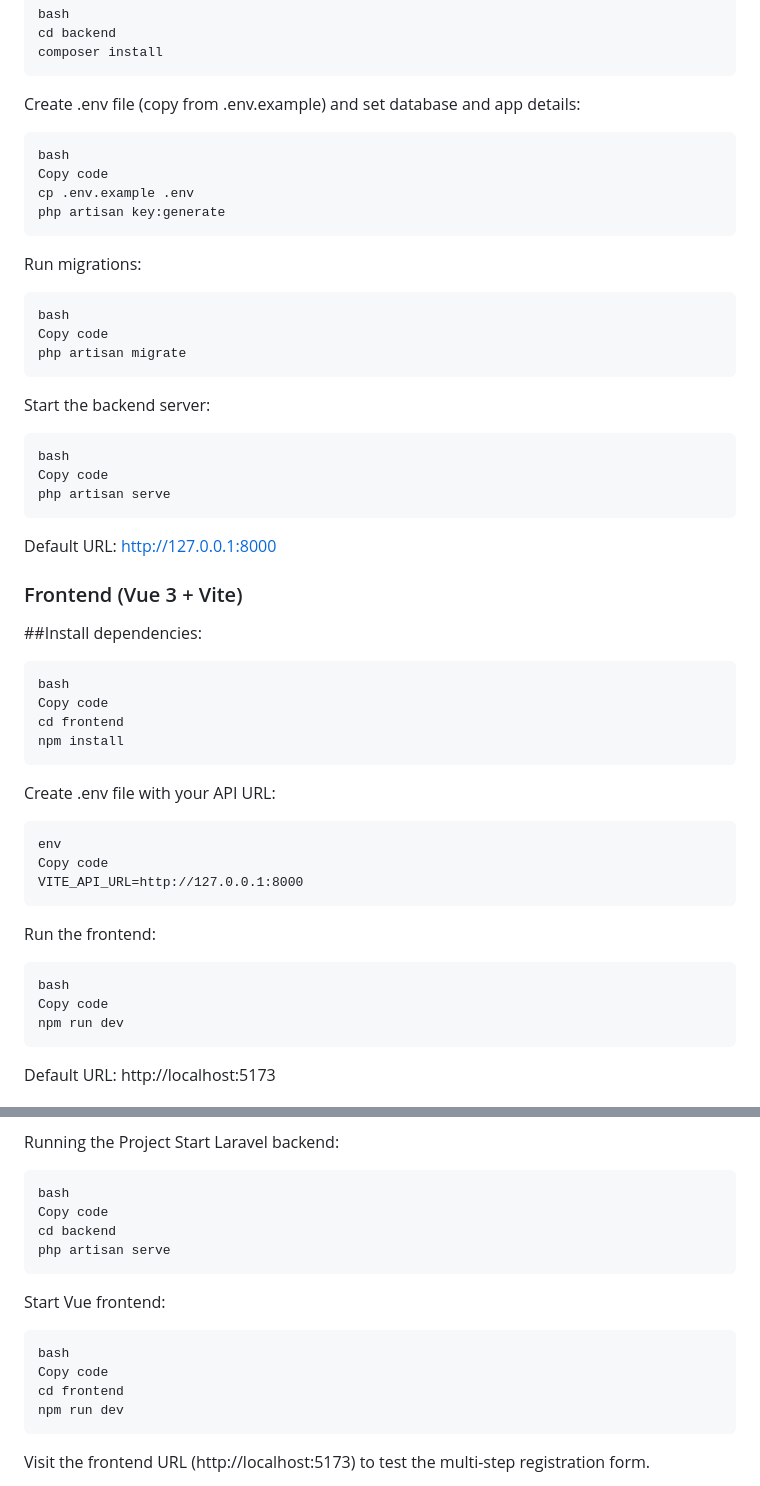
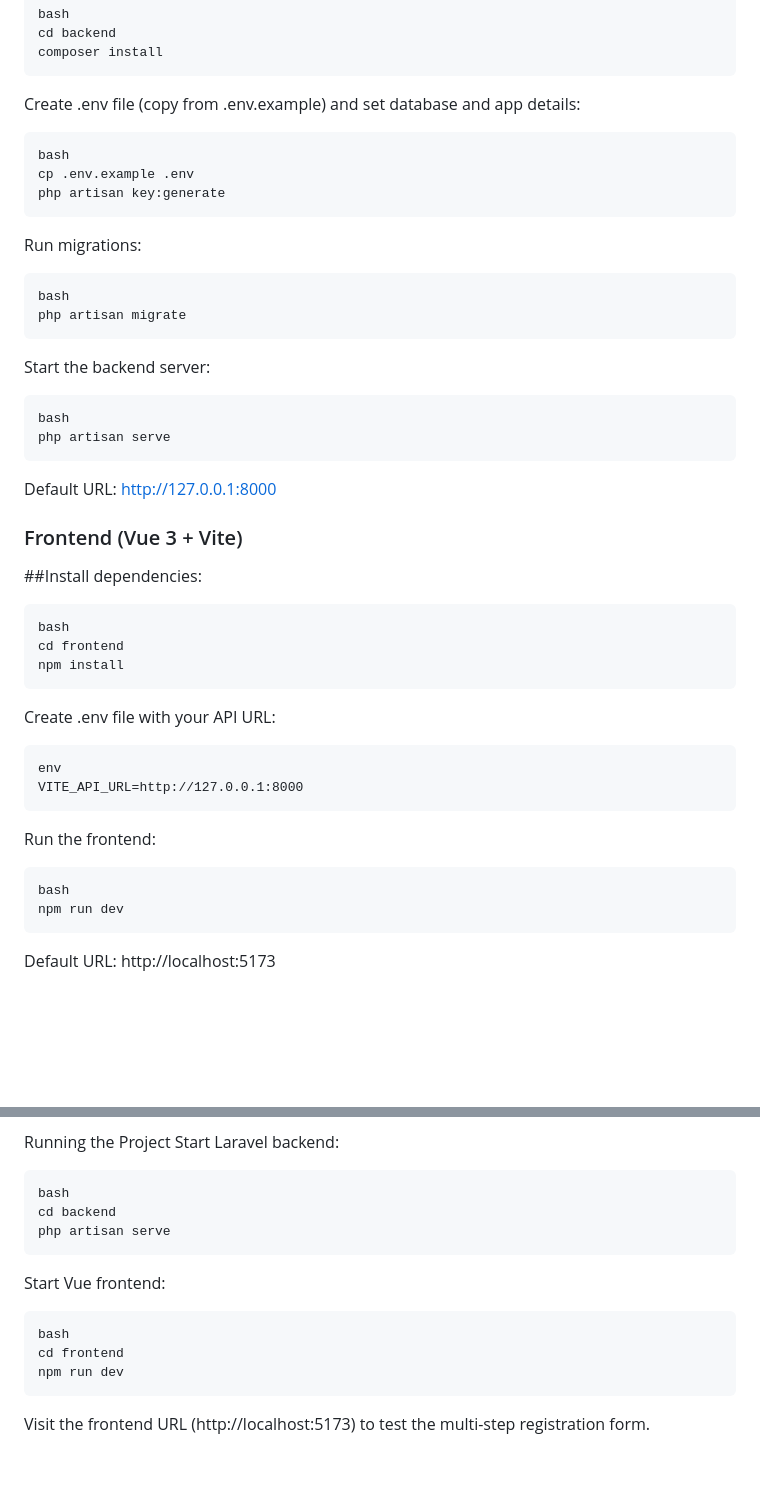
Before and after one commit to XVDel0Saint/fameconnect, a Markdown page: README.md, 2 parts joined by grey strips. Drawn GitHub-style; blank space fills up the shorter version.

Commit message:
Clean up README by removing 'Copy code' comments
Removed unnecessary 'Copy code' comments from instructions and streamlined the README sections for clarity.

````diff
--- a/README.md
+++ b/README.md
@@ -63,20 +63,17 @@ composer install
 Create .env file (copy from .env.example) and set database and app details:
 ```
 bash
-Copy code
 cp .env.example .env
 php artisan key:generate
 ```
 Run migrations:
 ```
 bash
-Copy code
 php artisan migrate
 ```
 Start the backend server:
 ```
 bash
-Copy code
 php artisan serve
 ```
 Default URL: http://127.0.0.1:8000
@@ -87,20 +84,17 @@ Default URL: http://127.0.0.1:8000
 
 ```
 bash
-Copy code
 cd frontend
 npm install
 ```
 Create .env file with your API URL:
 ```
 env
-Copy code
 VITE_API_URL=http://127.0.0.1:8000
 ```
 Run the frontend:
 ```
 bash
-Copy code
 npm run dev
 ```
 Default URL: http://localhost:5173
@@ -121,7 +115,6 @@ Running the Project
 Start Laravel backend:
 ```
 bash
-Copy code
 cd backend
 php artisan serve
 ```
@@ -129,7 +122,6 @@ php artisan serve
 Start Vue frontend:
 ```
 bash
-Copy code
 cd frontend
 npm run dev
 ```
````
